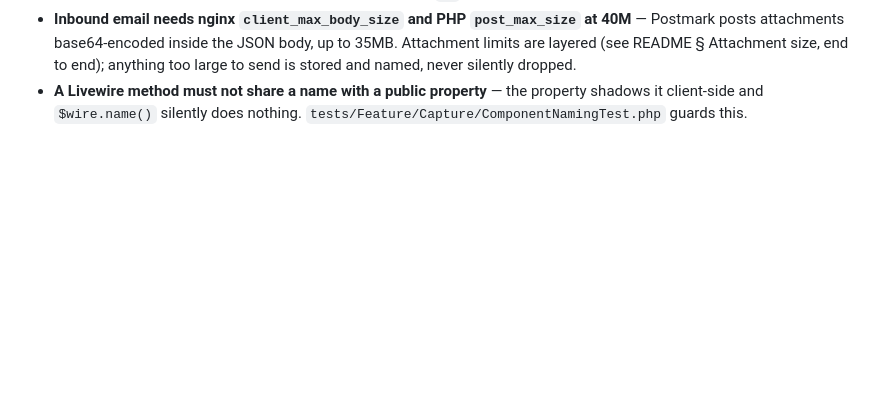
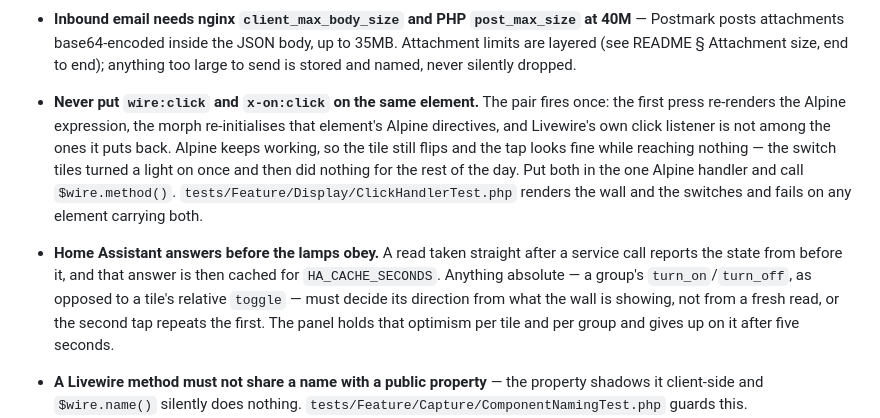
Before and after one commit to Simon2106/familyhub, a Markdown page: AGENTS.md, the part around the change. Drawn GitHub-style; blank space fills up the shorter version.

Commit message:
Write down the two switch traps
Both cost an afternoon and neither is visible in the markup.

Co-Authored-By: Claude Opus 5 <noreply@anthropic.com>

```diff
--- a/AGENTS.md
+++ b/AGENTS.md
@@ -61,6 +61,23 @@ conventions. The points most easily got wrong:
   40M** — Postmark posts attachments base64-encoded inside the JSON body, up to
   35MB. Attachment limits are layered (see README § Attachment size, end to end);
   anything too large to send is stored and named, never silently dropped.
+- **Never put `wire:click` and `x-on:click` on the same element.** The pair
+  fires once: the first press re-renders the Alpine expression, the morph
+  re-initialises that element's Alpine directives, and Livewire's own click
+  listener is not among the ones it puts back. Alpine keeps working, so the
+  tile still flips and the tap looks fine while reaching nothing — the switch
+  tiles turned a light on once and then did nothing for the rest of the day.
+  Put both in the one Alpine handler and call `$wire.method()`.
+  `tests/Feature/Display/ClickHandlerTest.php` renders the wall and the
+  switches and fails on any element carrying both.
+- **Home Assistant answers before the lamps obey.** A read taken straight
+  after a service call reports the state from before it, and that answer is
+  then cached for `HA_CACHE_SECONDS`. Anything absolute — a group's
+  `turn_on`/`turn_off`, as opposed to a tile's relative `toggle` — must decide
+  its direction from what the wall is showing, not from a fresh read, or the
+  second tap repeats the first. The panel holds that optimism per tile and per
+  group and gives up on it after five seconds.
+
 - **A Livewire method must not share a name with a public property** — the
   property shadows it client-side and `$wire.name()` silently does nothing.
   `tests/Feature/Capture/ComponentNamingTest.php` guards this.
```
